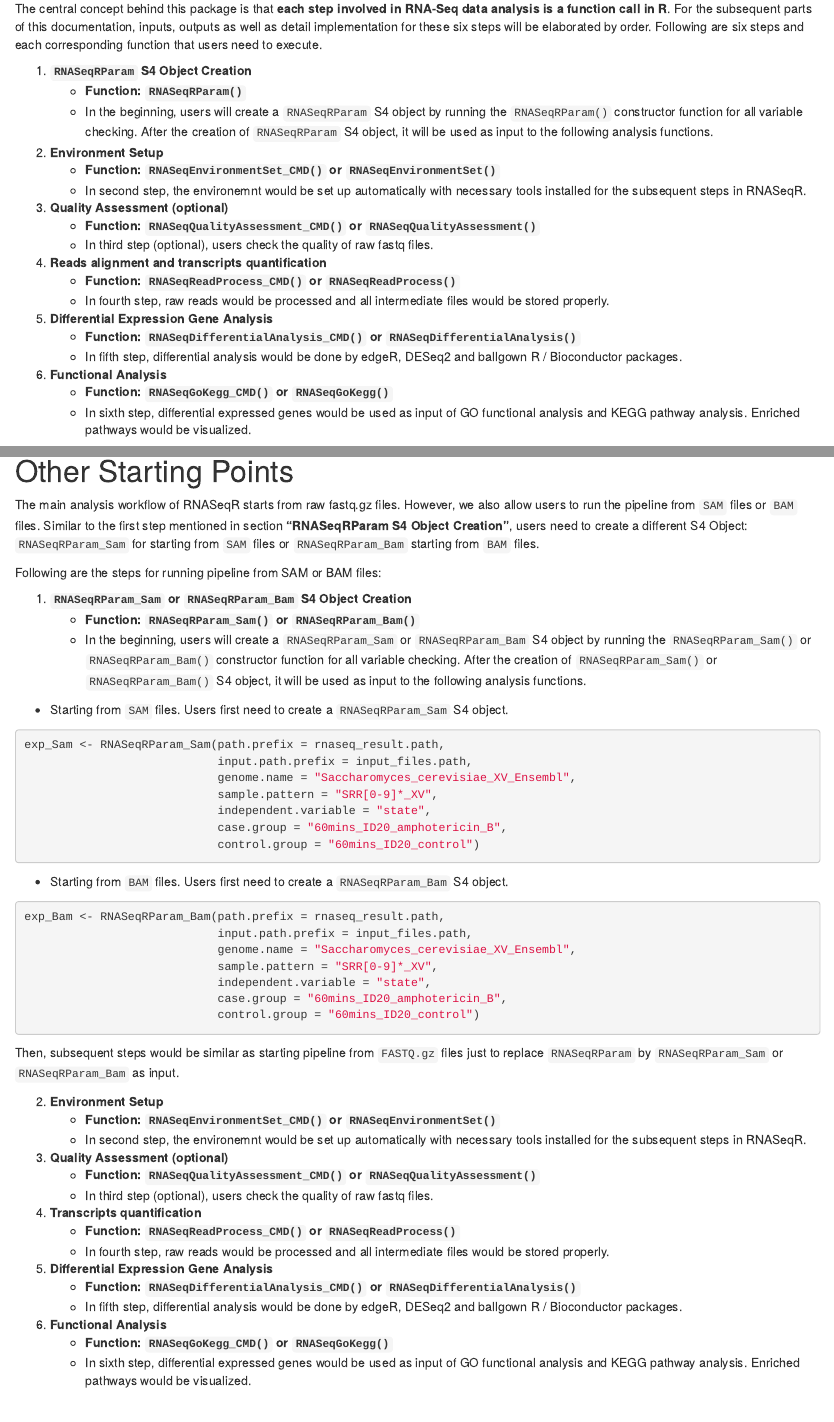
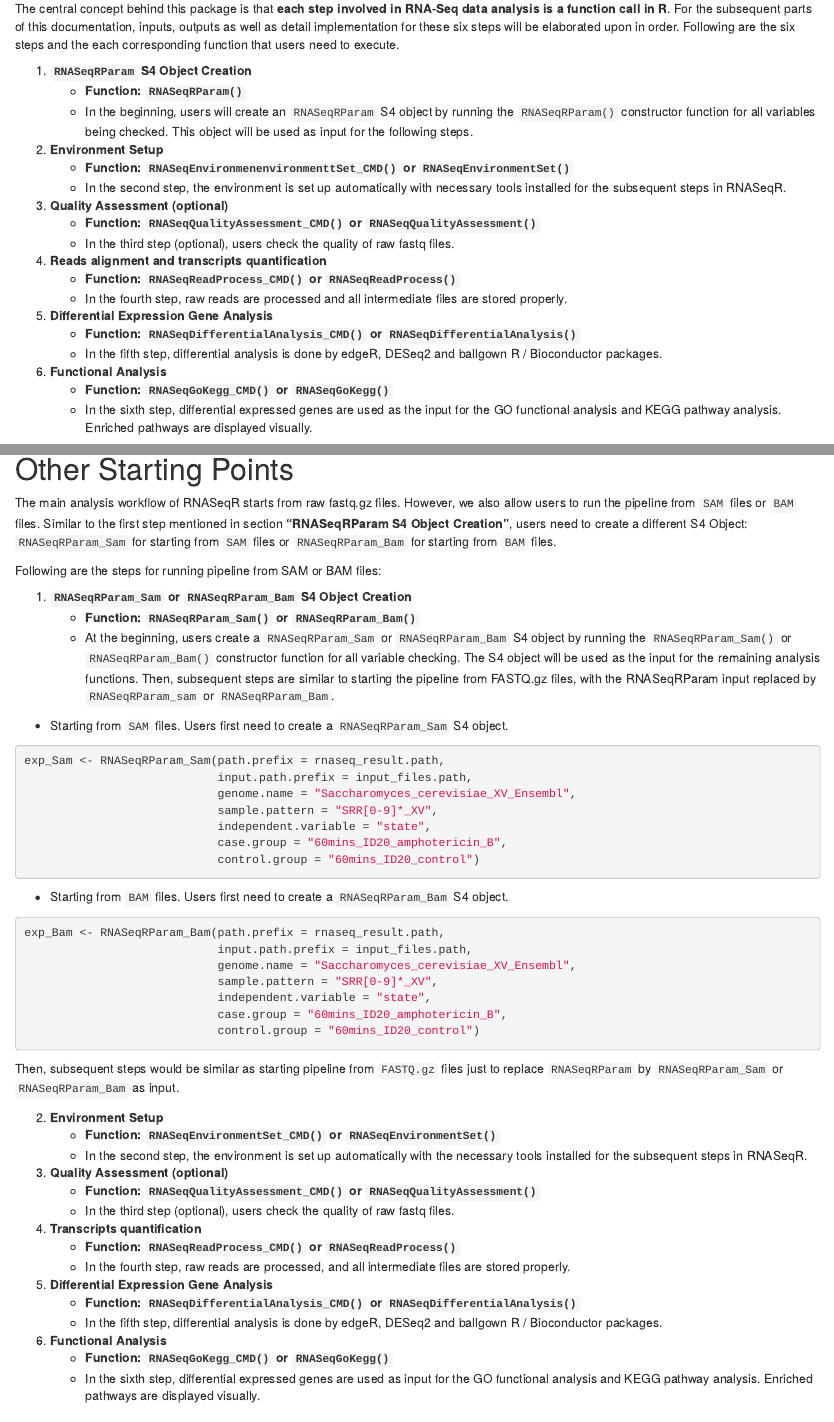
Before and after one commit to Kuanhao-Chao/RNASeqR, an R Markdown document (vignettes/RNASeqR.Rmd): the page in a window 1100 px wide, from 990 px down, and a second part further down, joined at a grey line. Rendered offline with R 4.5, knitr and Pandoc, with nearby package versions; drawn as R Markdown's standard HTML page in place of the format the file asks for; some code elsewhere in the file could not run offline.

Commit message:
Update vignettes/RNASeqR.Rmd

````diff
--- a/vignettes/RNASeqR.Rmd
+++ b/vignettes/RNASeqR.Rmd
@@ -62,31 +62,31 @@ Typically, this transcriptome analysis aims to identify genes differentially exp
 ## RNASeqR Overview
 RNASeqR is an user-friendly R-based tool for running a six-step automation RNA-Seq analysis pipeline including quality assessment, read alignment and transcript quantification, differential expression analysis, and functional analysis. The main features of this package are an automated workflow and comprehensive reports with data visualization. In this package, the new tuxedo pipeline published in Nature Protocols in 2016 can be fully implemented in the R environment, including extra functions such as reads quality assessment and functional analysis. RNASeqR is beneficial for clinical researchers without significant computational background. There are only six lines of code that users need to execute in order to finish an end-to-end RNA-Seq analysis.
 
-The central concept behind this package is that **each step involved in RNA-Seq data analysis is a function call in R**. For the subsequent parts of this documentation, inputs, outputs as well as detail implementation for these six steps will be elaborated by order. Following are six steps and each corresponding function that users need to execute.
+The central concept behind this package is that **each step involved in RNA-Seq data analysis is a function call in R**. For the subsequent parts of this documentation, inputs, outputs as well as detail implementation for these six steps will be elaborated upon in order. Following are the six steps and the each corresponding function that users need to execute.
 
 1. **`RNASeqRParam` S4 Object Creation**
     * **Function: `RNASeqRParam()`**
-    * In the beginning, users will create a `RNASeqRParam` S4 object by running the `RNASeqRParam()` constructor function for all variable checking. After the creation of `RNASeqRParam` S4 object, it will be used as input to the following analysis functions.
+    * In the beginning, users will create an `RNASeqRParam` S4 object by running the `RNASeqRParam()` constructor function for all variables being checked. This object will be used as input for the following steps.
 
 2. **Environment Setup**
-    * **Function: `RNASeqEnvironmentSet_CMD()` or `RNASeqEnvironmentSet()`**
-    * In second step, the environemnt would be set up automatically with necessary tools installed for the subsequent steps in RNASeqR.
+    * **Function: `RNASeqEnvironmenenvironmenttSet_CMD()` or `RNASeqEnvironmentSet()`**
+    * In the second step, the environment is set up automatically with necessary tools installed for the subsequent steps in RNASeqR.
 
 3. **Quality Assessment (optional)**
     * **Function: `RNASeqQualityAssessment_CMD()` or `RNASeqQualityAssessment()`**
-    * In third step (optional), users check the quality of raw fastq files.
+    * In the third step (optional), users check the quality of raw fastq files.
 
 4. **Reads alignment and transcripts quantification**
     * **Function: `RNASeqReadProcess_CMD()` or `RNASeqReadProcess()`**
-    * In fourth step, raw reads would be processed and all intermediate files would be stored properly.
+    * In the fourth step, raw reads are processed and all intermediate files are stored properly.
 
 5. **Differential Expression Gene Analysis**
     * **Function: `RNASeqDifferentialAnalysis_CMD()` or `RNASeqDifferentialAnalysis()`**
-    * In fifth step, differential analysis would be done by edgeR, DESeq2 and ballgown R / Bioconductor packages.
+    * In the fifth step, differential analysis is done by edgeR, DESeq2 and ballgown R / Bioconductor packages.
 
 6. **Functional Analysis**
     * **Function: `RNASeqGoKegg_CMD()` or `RNASeqGoKegg()`**
-    * In sixth step, differential expressed genes would be used as input of GO functional analysis and KEGG pathway analysis. Enriched pathways would be visualized.
+    * In the sixth step, differential expressed genes are used as the input for the GO functional analysis and KEGG pathway analysis. Enriched pathways are displayed visually.
 
 Functions with the `CMD` suffix create an R script and run `nohup R CMD BATCH script.R` in the background. Functions with no `CMD` suffix process in the R shell. After running the above functions, the whole RNA-Seq analysis is done and the files generated in each step are stored in an organized file directory. The `RNASeqR` package makes two-group comparative RNA-Seq analysis **more efficient** and **easier** for users.
 
@@ -892,13 +892,14 @@ RNASeqGoKegg(exp,
 
 # Other Starting Points
 
-The main analysis workflow of RNASeqR starts from  raw fastq.gz files. However, we also allow users to run the pipeline from `SAM` files or `BAM` files. Similar to the first step mentioned in section **"RNASeqRParam S4 Object Creation"**, users need to create a different S4 Object: `RNASeqRParam_Sam` for starting from `SAM` files or `RNASeqRParam_Bam` starting from `BAM` files.
+The main analysis workflow of RNASeqR starts from  raw fastq.gz files. However, we also allow users to run the pipeline from `SAM` files or `BAM` files. Similar to the first step mentioned in section **"RNASeqRParam S4 Object Creation"**, users need to create a different S4 Object: `RNASeqRParam_Sam` for starting from `SAM` files or `RNASeqRParam_Bam` for starting from `BAM` files.
 
 Following are the steps for running pipeline from SAM or BAM files:
 
 1. **`RNASeqRParam_Sam` or `RNASeqRParam_Bam` S4 Object Creation**
     * **Function: `RNASeqRParam_Sam()` or `RNASeqRParam_Bam()`**
-    * In the beginning, users will create a `RNASeqRParam_Sam` or `RNASeqRParam_Bam` S4 object by running the `RNASeqRParam_Sam()` or `RNASeqRParam_Bam()` constructor function for all variable checking. After the creation of `RNASeqRParam_Sam()` or `RNASeqRParam_Bam()` S4 object, it will be used as input to the following analysis functions.
+    * At the beginning, users create a `RNASeqRParam_Sam` or `RNASeqRParam_Bam` S4 object by running the `RNASeqRParam_Sam()` or `RNASeqRParam_Bam()` constructor function for all variable checking. The S4 object will be used as the input for the remaining analysis functions. Then, subsequent steps are similar to starting the pipeline from FASTQ.gz files, with the RNASeqRParam input replaced by `RNASeqRParam_sam` or `RNASeqRParam_Bam`.
+
 
 * Starting from `SAM` files. Users first need to create a `RNASeqRParam_Sam` S4 object.
 ```{r, warning=FALSE, eval=FALSE}
@@ -926,23 +927,23 @@ Then, subsequent steps would be similar as starting pipeline from `FASTQ.gz` fil
 
 2. **Environment Setup**
     * **Function: `RNASeqEnvironmentSet_CMD()` or `RNASeqEnvironmentSet()`**
-    * In second step, the environemnt would be set up automatically with necessary tools installed for the subsequent steps in RNASeqR.
+    * In the second step, the environment is set up automatically with the necessary tools installed for the subsequent steps in RNASeqR.
 
 3. **Quality Assessment (optional)**
     * **Function: `RNASeqQualityAssessment_CMD()` or `RNASeqQualityAssessment()`**
-    * In third step (optional), users check the quality of raw fastq files.
+    * In the third step (optional), users check the quality of raw fastq files.
 
 4. **Transcripts quantification**
     * **Function: `RNASeqReadProcess_CMD()` or `RNASeqReadProcess()`**
-    * In fourth step, raw reads would be processed and all intermediate files would be stored properly.
+    * In the fourth step, raw reads are processed, and all intermediate files are stored properly.
 
 5. **Differential Expression Gene Analysis**
     * **Function: `RNASeqDifferentialAnalysis_CMD()` or `RNASeqDifferentialAnalysis()`**
-    * In fifth step, differential analysis would be done by edgeR, DESeq2 and ballgown R / Bioconductor packages.
+    * In the fifth step, differential analysis is done by edgeR, DESeq2 and ballgown R / Bioconductor packages.
 
 6. **Functional Analysis**
     * **Function: `RNASeqGoKegg_CMD()` or `RNASeqGoKegg()`**
-    * In sixth step, differential expressed genes would be used as input of GO functional analysis and KEGG pathway analysis. Enriched pathways would be visualized.
+    * In the sixth step, differential expressed genes are used as input for the GO functional analysis and KEGG pathway analysis. Enriched pathways are displayed visually.
 
 
 # Wrapper function to run RNASeqR
````
Also changed, not shown: vignettes/RNASeqR.Rmd (14 more changed lines), 1 other file.
